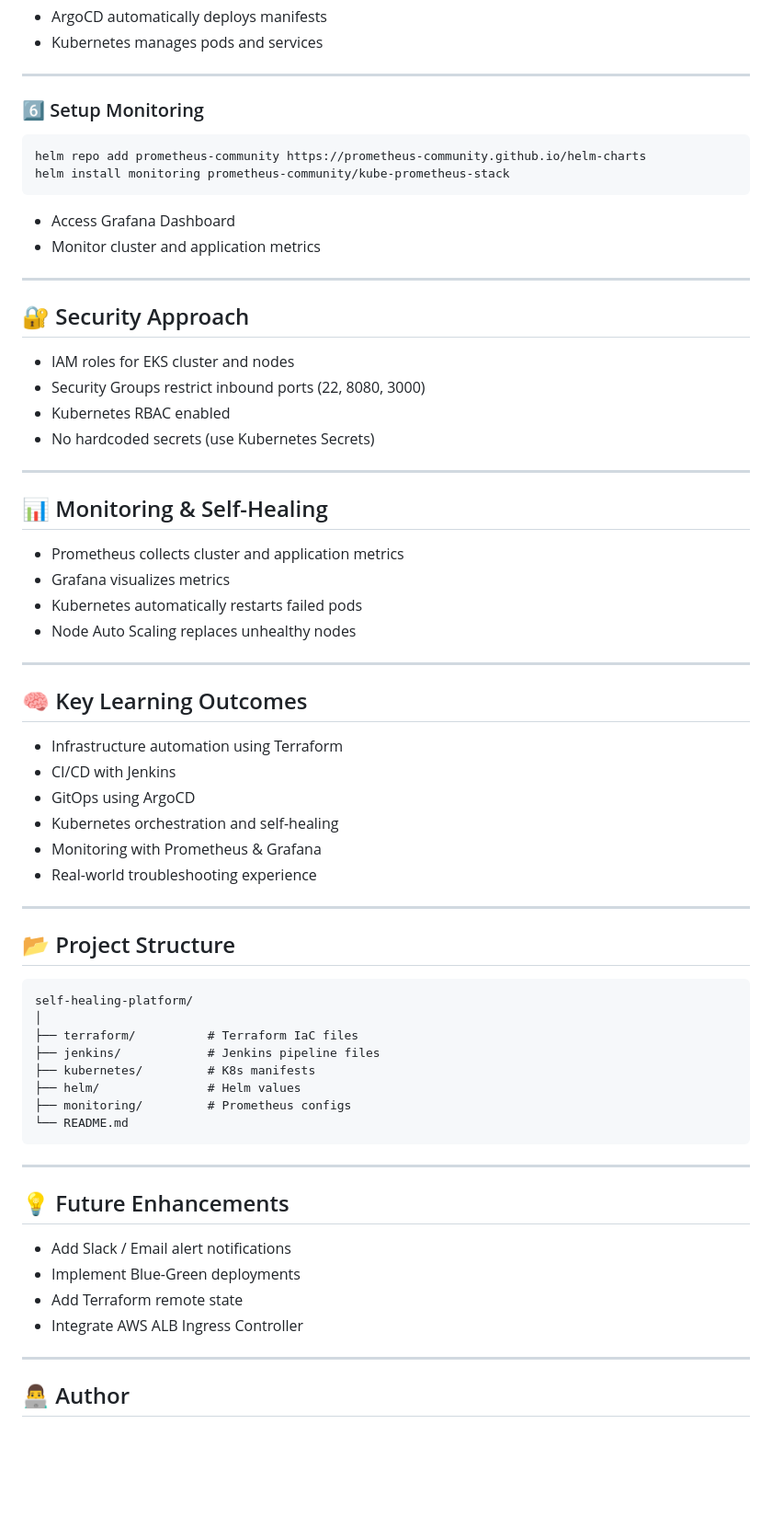
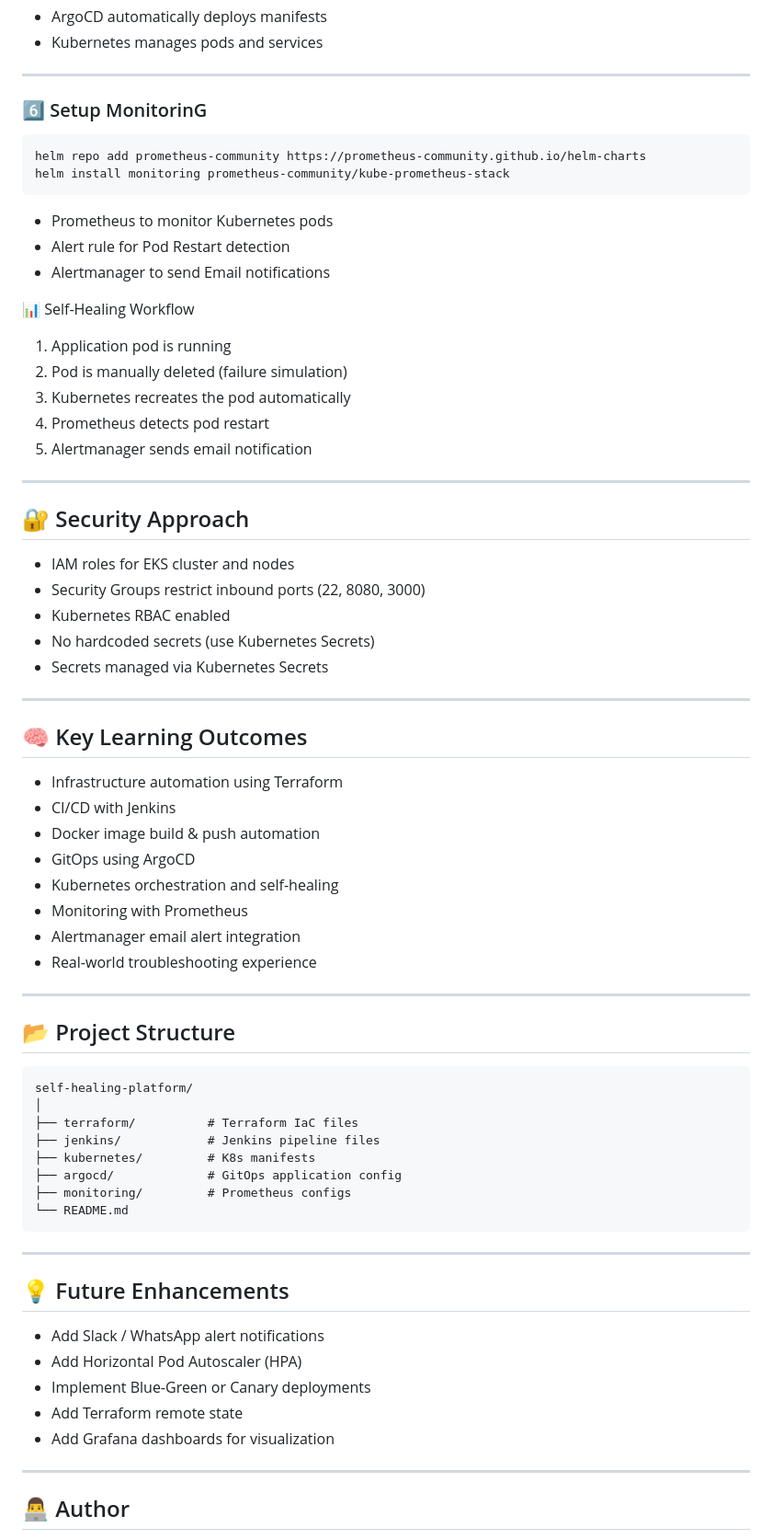
Before and after one commit to dinshpatil5615/Self-Healing-Platform, a Markdown page: README.md, the part around one of its changes. Shown at 92% size. Drawn GitHub-style; blank space fills up the shorter version.

````diff
--- a/README.md
+++ b/README.md
@@ -101,16 +104,23 @@ kubectl apply -n argocd -f https://raw.githubusercontent.com/argoproj/argo-cd/st
 
 ---
 
-### 6️⃣ Setup Monitoring
+### 6️⃣ Setup MonitorinG
 
 ```
 helm repo add prometheus-community https://prometheus-community.github.io/helm-charts
 helm install monitoring prometheus-community/kube-prometheus-stack
 ```
 
-* Access Grafana Dashboard
-* Monitor cluster and application metrics
+* Prometheus to monitor Kubernetes pods
+* Alert rule for Pod Restart detection
+* Alertmanager to send Email notifications
 
+📊 Self-Healing Workflow
+1. Application pod is running
+2. Pod is manually deleted (failure simulation)
+3. Kubernetes recreates the pod automatically
+4. Prometheus detects pod restart
+5. Alertmanager sends email notification
 ---
 
 ## 🔐 Security Approach
@@ -119,15 +129,7 @@ helm install monitoring prometheus-community/kube-prometheus-stack
 * Security Groups restrict inbound ports (22, 8080, 3000)
 * Kubernetes RBAC enabled
 * No hardcoded secrets (use Kubernetes Secrets)
-
----
-
-## 📊 Monitoring & Self-Healing
-
-* Prometheus collects cluster and application metrics
-* Grafana visualizes metrics
-* Kubernetes automatically restarts failed pods
-* Node Auto Scaling replaces unhealthy nodes
+* Secrets managed via Kubernetes Secrets
 
 ---
 
@@ -135,9 +137,11 @@ helm install monitoring prometheus-community/kube-prometheus-stack
 
 * Infrastructure automation using Terraform
 * CI/CD with Jenkins
+* Docker image build & push automation
 * GitOps using ArgoCD
 * Kubernetes orchestration and self-healing
-* Monitoring with Prometheus & Grafana
+* Monitoring with Prometheus
+* Alertmanager email alert integration
 * Real-world troubleshooting experience
 
 ---
@@ -150,7 +154,7 @@ self-healing-platform/
 ├── terraform/          # Terraform IaC files
 ├── jenkins/            # Jenkins pipeline files
 ├── kubernetes/         # K8s manifests
-├── helm/               # Helm values
+├── argocd/             # GitOps application config
 ├── monitoring/         # Prometheus configs
 └── README.md
 ```
@@ -159,10 +163,11 @@ self-healing-platform/
 
 ## 💡 Future Enhancements
 
-* Add Slack / Email alert notifications
-* Implement Blue-Green deployments
+* Add Slack / WhatsApp alert notifications
+* Add Horizontal Pod Autoscaler (HPA)
+* Implement Blue-Green or Canary deployments
 * Add Terraform remote state
-* Integrate AWS ALB Ingress Controller
+* Add Grafana dashboards for visualization
 
 ---
 
````
Also changed, not shown: other parts of README.md (+15 -12 lines).
